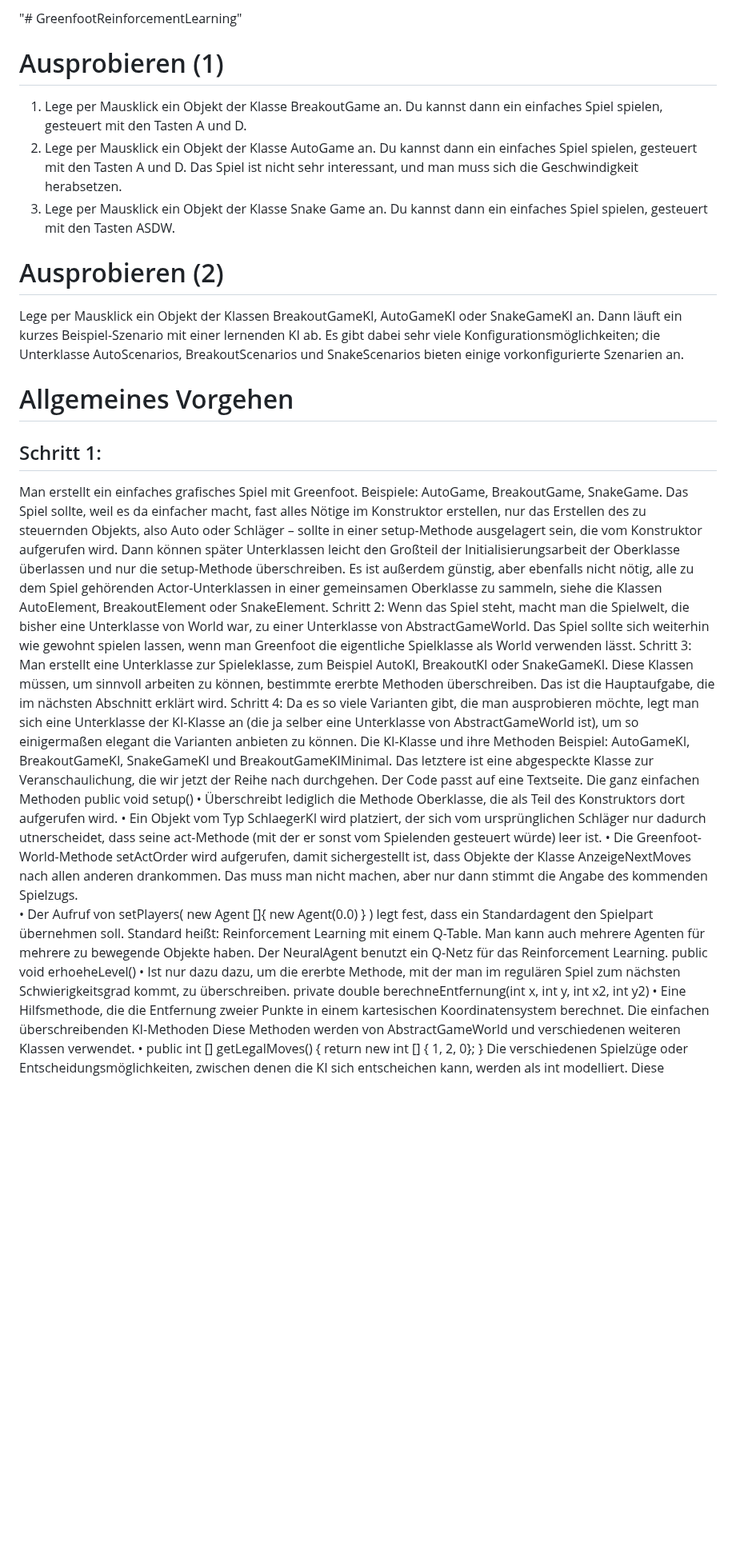
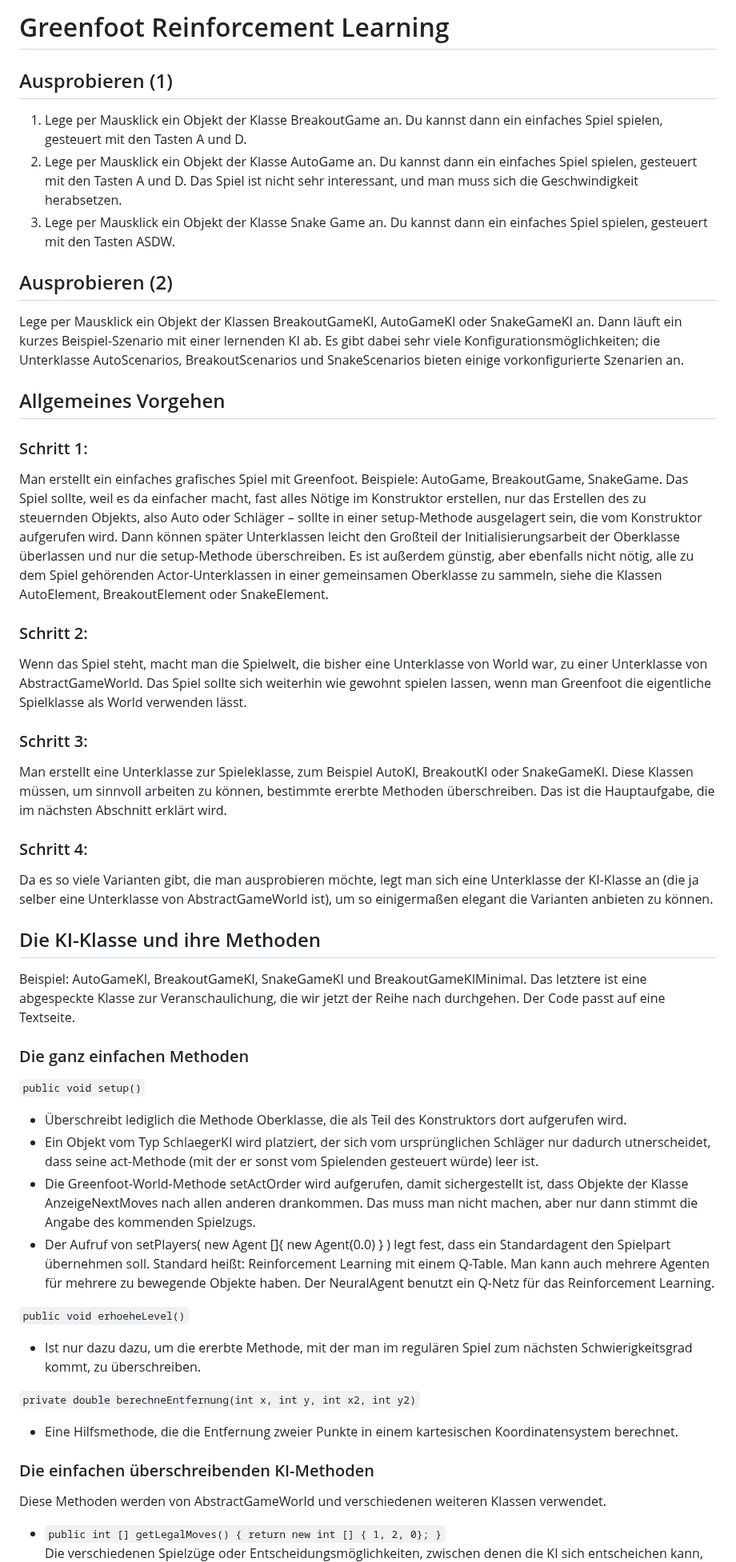
Before and after one commit to HerrRau/GreenfootReinforcementLearning, a Markdown page: README.md, the part around one of its changes. Shown at 80% size. GitHub-like rendering; blank space fills up the shorter version.

```diff
--- a/README.md
+++ b/README.md
@@ -1,36 +1,55 @@
-"# GreenfootReinforcementLearning"
+# Greenfoot Reinforcement Learning
 
-# Ausprobieren (1)
+## Ausprobieren (1)
+
 1. Lege per Mausklick ein Objekt der Klasse BreakoutGame an. Du kannst dann ein einfaches Spiel spielen, gesteuert mit den Tasten A und D.
 2. Lege per Mausklick ein Objekt der Klasse AutoGame an. Du kannst dann ein einfaches Spiel spielen, gesteuert mit den Tasten A und D. Das Spiel ist nicht sehr interessant, und man muss sich die Geschwindigkeit herabsetzen.
 3. Lege per Mausklick ein Objekt der Klasse Snake Game an. Du kannst dann ein einfaches Spiel spielen, gesteuert mit den Tasten ASDW.
 
-# Ausprobieren (2)
+## Ausprobieren (2)
+
 Lege per Mausklick ein Objekt der Klassen BreakoutGameKI, AutoGameKI oder SnakeGameKI an. Dann läuft ein kurzes Beispiel-Szenario mit einer lernenden KI ab. Es gibt dabei sehr viele Konfigurationsmöglichkeiten; die Unterklasse AutoScenarios, BreakoutScenarios und SnakeScenarios bieten einige vorkonfigurierte Szenarien an.
 
-# Allgemeines Vorgehen
-## Schritt 1:
+## Allgemeines Vorgehen
+
+### Schritt 1:
+
 Man erstellt ein einfaches grafisches Spiel mit Greenfoot. Beispiele: AutoGame, BreakoutGame, SnakeGame. Das Spiel sollte, weil es da einfacher macht, fast alles Nötige im Konstruktor erstellen, nur das Erstellen des zu steuernden Objekts, also Auto oder Schläger – sollte in einer setup-Methode ausgelagert sein, die vom Konstruktor aufgerufen wird. Dann können später Unterklassen leicht den Großteil der Initialisierungsarbeit der Oberklasse überlassen und nur die setup-Methode überschreiben.
 Es ist außerdem günstig, aber ebenfalls nicht nötig, alle zu dem Spiel gehörenden Actor-Unterklassen in einer gemeinsamen Oberklasse zu sammeln, siehe die Klassen AutoElement, BreakoutElement oder SnakeElement.
-Schritt 2:
+
+### Schritt 2:
+
 Wenn das Spiel steht, macht man die Spielwelt, die bisher eine Unterklasse von World war, zu einer Unterklasse von AbstractGameWorld. Das Spiel sollte sich weiterhin wie gewohnt spielen lassen, wenn man Greenfoot die eigentliche Spielklasse als World verwenden lässt.
-Schritt 3:
+
+### Schritt 3:
+
 Man erstellt eine Unterklasse zur Spieleklasse, zum Beispiel AutoKI, BreakoutKI oder SnakeGameKI. Diese Klassen müssen, um sinnvoll arbeiten zu können, bestimmte ererbte Methoden überschreiben. Das ist die Hauptaufgabe, die im nächsten Abschnitt erklärt wird.
-Schritt 4:
+
+### Schritt 4:
+
 Da es so viele Varianten gibt, die man ausprobieren möchte, legt man sich eine Unterklasse der KI-Klasse an (die ja selber eine Unterklasse von AbstractGameWorld ist), um so einigermaßen elegant die Varianten anbieten zu können.
-Die KI-Klasse und ihre Methoden
+
+## Die KI-Klasse und ihre Methoden
+
 Beispiel: AutoGameKI, BreakoutGameKI, SnakeGameKI und BreakoutGameKIMinimal. Das letztere ist eine abgespeckte Klasse zur Veranschaulichung, die wir jetzt der Reihe nach durchgehen. Der Code passt auf eine Textseite.
-Die ganz einfachen Methoden
-public void setup()
-    • Überschreibt lediglich die Methode Oberklasse, die als Teil des Konstruktors dort aufgerufen wird.
-    • Ein Objekt vom Typ SchlaegerKI wird platziert, der sich vom ursprünglichen Schläger nur dadurch utnerscheidet, dass seine act-Methode (mit der er sonst vom Spielenden gesteuert würde) leer ist.
-    • Die Greenfoot-World-Methode setActOrder wird aufgerufen, damit sichergestellt ist, dass Objekte der Klasse AnzeigeNextMoves nach allen anderen drankommen. Das muss man nicht machen, aber nur dann stimmt die Angabe des kommenden Spielzugs.
-    • Der Aufruf von setPlayers( new Agent []{ new Agent(0.0) } ) legt fest, dass ein Standardagent den Spielpart übernehmen soll. Standard heißt: Reinforcement Learning mit einem Q-Table. Man kann auch mehrere Agenten für mehrere zu bewegende Objekte haben. Der NeuralAgent benutzt ein Q-Netz für das Reinforcement Learning.
-public void erhoeheLevel()
-    • Ist nur dazu dazu, um die ererbte Methode, mit der man im regulären Spiel zum nächsten Schwierigkeitsgrad kommt, zu überschreiben.
-private double berechneEntfernung(int x, int y, int x2, int y2)
-    • Eine Hilfsmethode, die die Entfernung zweier Punkte in einem kartesischen Koordinatensystem berechnet.
-Die einfachen überschreibenden KI-Methoden
+
+### Die ganz einfachen Methoden
+
+`public void setup()`
+* Überschreibt lediglich die Methode Oberklasse, die als Teil des Konstruktors dort aufgerufen wird.
+* Ein Objekt vom Typ SchlaegerKI wird platziert, der sich vom ursprünglichen Schläger nur dadurch utnerscheidet, dass seine act-Methode (mit der er sonst vom Spielenden gesteuert würde) leer ist.
+* Die Greenfoot-World-Methode setActOrder wird aufgerufen, damit sichergestellt ist, dass Objekte der Klasse AnzeigeNextMoves nach allen anderen drankommen. Das muss man nicht machen, aber nur dann stimmt die Angabe des kommenden Spielzugs.
+* Der Aufruf von setPlayers( new Agent []{ new Agent(0.0) } ) legt fest, dass ein Standardagent den Spielpart übernehmen soll. Standard heißt: Reinforcement Learning mit einem Q-Table. Man kann auch mehrere Agenten für mehrere zu bewegende Objekte haben. Der NeuralAgent benutzt ein Q-Netz für das Reinforcement Learning.
+
+`public void erhoeheLevel()`
+* Ist nur dazu dazu, um die ererbte Methode, mit der man im regulären Spiel zum nächsten Schwierigkeitsgrad kommt, zu überschreiben.
+
+`private double berechneEntfernung(int x, int y, int x2, int y2)`
+* Eine Hilfsmethode, die die Entfernung zweier Punkte in einem kartesischen Koordinatensystem berechnet.
+
+### Die einfachen überschreibenden KI-Methoden
+
 Diese Methoden werden von AbstractGameWorld und verschiedenen weiteren Klassen verwendet.
-    • public int [] getLegalMoves() { return new int [] { 1, 2, 0}; }
+
+* `public int [] getLegalMoves() { return new int [] { 1, 2, 0}; }`
 Die verschiedenen Spielzüge oder Entscheidungsmöglichkeiten, zwischen denen die KI sich entscheichen kann, werden als int modelliert. Diese Methode gibt einfach ein Array zurück mit allen grundsätzlich möglichen Spielzügen.
```
Also changed, not shown: other parts of README.md (+130 -110 lines).
